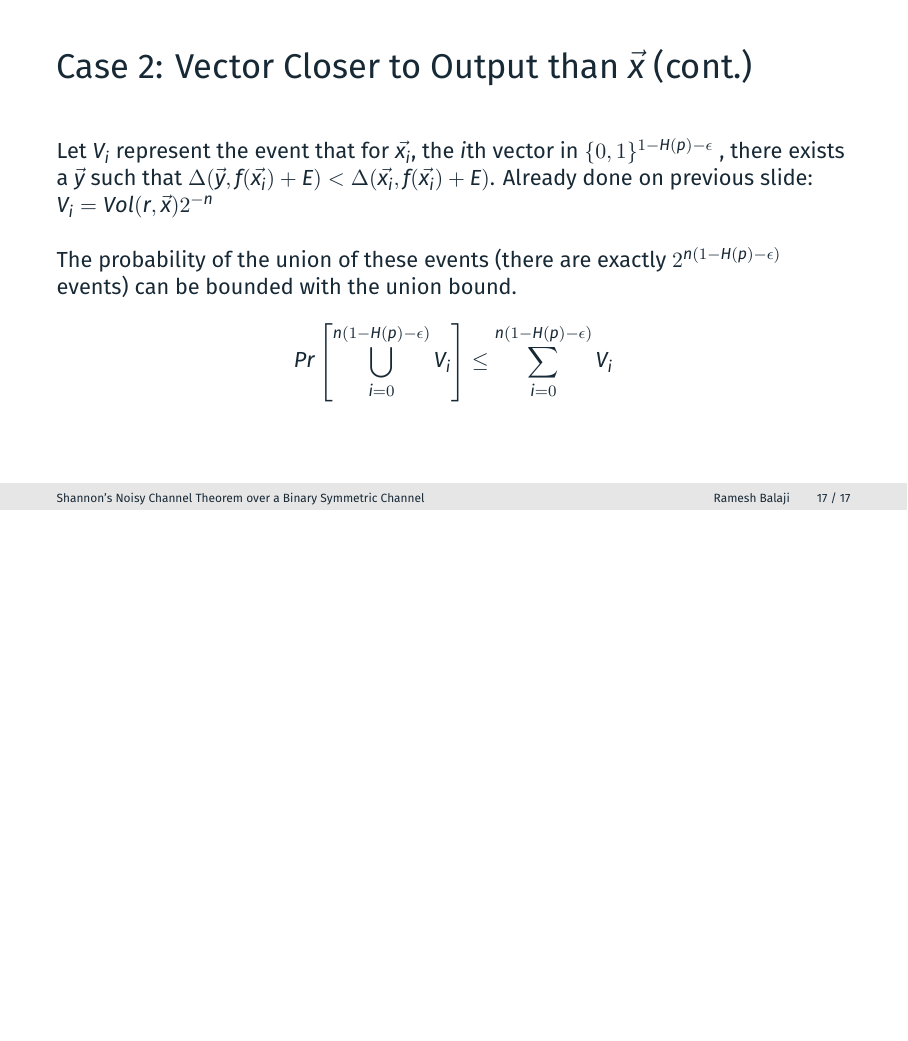
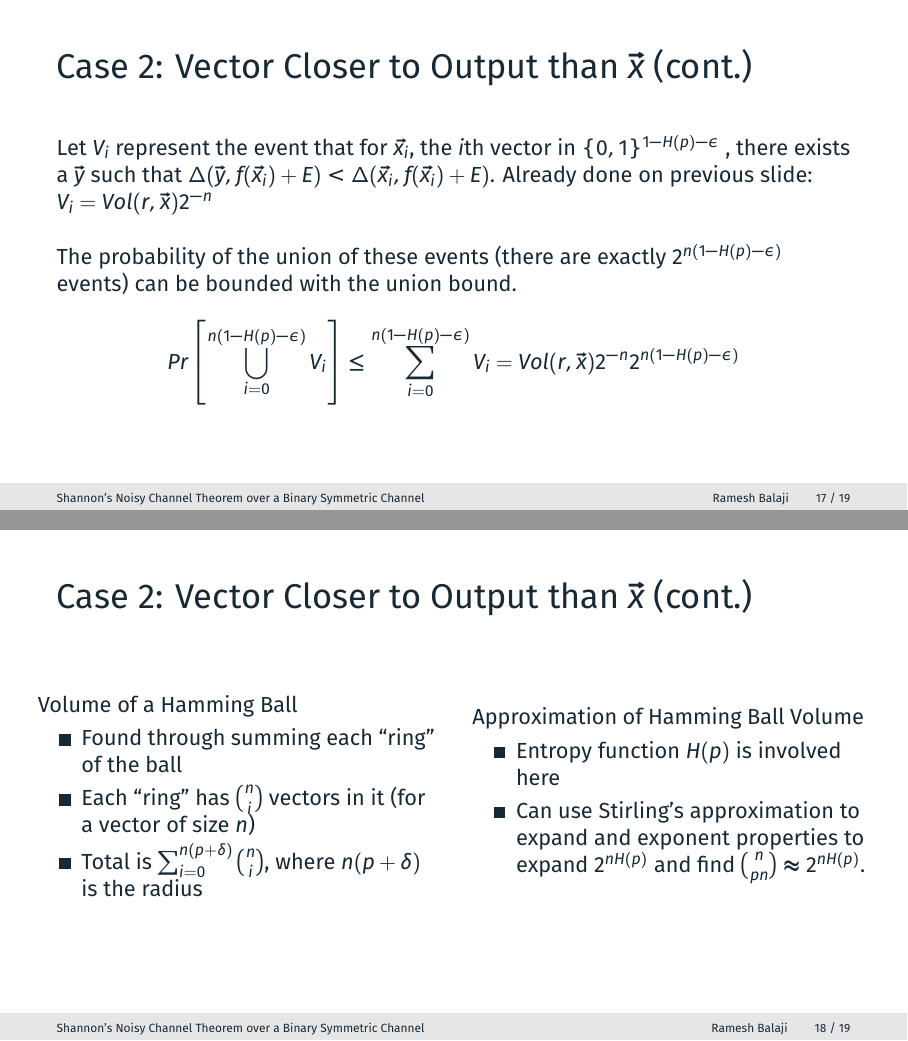
Before and after one commit to yuv418/shannon, LaTeX slides (pres/slides.tex): page 17 of 17 before the commit and pages 17 and 18 of 19 after it, the two joined at a grey line, the shorter picture padded with empty space. The pictures show the PDF file pres/slides.pdf that the author committed with the source.

Commit message:
Finish case 2

```diff
--- a/pres/slides.tex
+++ b/pres/slides.tex
@@ -182,7 +184,7 @@
 
     \begin{frame}{Defining an ECC}
           \begin{itemize}
-                \item Define $\delta$ such that $p + \delta < 0.5$, and $H(p + \epsilon)< H(p) + \delta$.
+                \item Define $\delta$ such that $p + \delta < 0.5$, and $H(p + \delta)< H(p) + \frac{\epsilon}{2}$.
                 \item \textbf{Encoder:} $f: \{0, 1\}^{n(1-H(p)-\epsilon)} \to \{0, 1\}^{n}$. Thus the rate of transmission is correct.
                   \begin{itemize}
                 \item Given an input, $f$ will output a random vector in $\{0, 1\}^{n}$ (there are some problems with this, namely that $f$ could end up not being a function, but I think the probability is low)
@@ -253,12 +255,49 @@
         \end{frame}
 
       \begin{frame}[fragile]{Case 2: Vector Closer to Output than $\vec{x}$ (cont.)}
-        Let $V_{i}$ represent the event that for $\vec{x_{i}}$, the $i$th vector in $\{0, 1\}&^{1-H(p)-\epsilon}$ , there exists a $\vec{y}$ such that $\Delta(\vec{y}, f(\vec{x_{i}}) + E) < \Delta(\vec{x_{i}}, f(\vec{x_{i}}) + E)$. Already done on previous slide: $V_{i} = Vol(r, \vec{x})2^{-n}$
+        Let $V_{i}$ represent the event that for $\vec{x_{i}}$, the $i$th vector in $\{0, 1\}^{1-H(p)-\epsilon}$ , there exists a $\vec{y}$ such that $\Delta(\vec{y}, f(\vec{x_{i}}) + E) < \Delta(\vec{x_{i}}, f(\vec{x_{i}}) + E)$. Already done on previous slide: $V_{i} = Vol(r, \vec{x})2^{-n}$
         \newline
 
         The probability of the union of these events (there are exactly $2^{n(1-H(p)-\epsilon)}$ events) can be bounded with the union bound.
 
-        \[ Pr\left[\bigcup_{i=0}^{n(1-H(p)-\epsilon)} V_{i}\right] \le \sum_{i=0}^{n(1-H(p)-\epsilon)}V_{i} \]
+        \[ Pr\left[\bigcup_{i=0}^{n(1-H(p)-\epsilon)} V_{i}\right] \le \sum_{i=0}^{n(1-H(p)-\epsilon)}V_{i} = Vol(r, \vec{x})2^{-n}2^{n(1-H(p)-\epsilon)}  \]
+        \end{frame}
+      \begin{frame}[fragile]{Case 2: Vector Closer to Output than $\vec{x}$ (cont.)}
+        \begin{columns}
+          \column{0.5\textwidth}
+          \caption{Volume of a Hamming Ball}
+          \begin{itemize}
+                  \item Found through summing each ``ring'' of the ball
+                  \item Each ``ring'' has $\binom{n}{i}$ vectors in it (for a vector of size $n$)
+            \item Total is $\sum_{i=0}^{n(p+\delta)} \binom{n}{i}$, where $n(p+\delta)$ is the radius
+                  \end{itemize}
+          \column{0.5\textwidth}
+            \caption{Approximation of Hamming Ball Volume}
+            \begin{itemize}
+                    \item Entropy function $H(p)$ is involved here
+                    \item Can use Stirling's approximation to expand and exponent properties to expand $2^{nH(p)}$ and find $\binom{n}{pn} \approx 2^{nH(p)}$.
+                    \end{itemize}
+          \end{columns}
+        \end{frame}
+
+      \begin{frame}[shrink=20]{Case 2: Vector Closer to Output than $\vec{x}$ (cont.)}
+        First simplify bounds for approximation of Hamming ball volume:
+        \begin{align*}
+          \sum_{i=0}^{n(p+\delta)} \binom{n}{i}
+          &\le \binom{n}{p(n+\delta)} \\
+          &\le 2^{nH(p+\delta)} \\
+          &\le 2^{n(H(p)+\frac{\epsilon}{2})}
+                    \end{align*}
+
+                    We need to expand $Vol(r, \vec{x})2^{-n}2^{n(1-H(p)-\epsilon)}$:
+
+                    \begin{align*}
+                        Vol(r, \vec{x})2^{-n}2^{n(1-H(p)-\epsilon)} &\le 2^{n(H(p) + \epsilon) -n + n(1-H(p)-\epsilon) } \\
+                        &\le2^{nH(p) + \frac{n\epsilon}{2} -n + n-nH(p)-n\epsilon } \\
+                        &\le2^{-\frac{n\epsilon}{2}}
+                      \end{align*}
+
+                  Evidently, for $n$ large, the probability of the vector being within the Hamming ball is exponentially small and thus less than $\epsilon$.
         \end{frame}
 
 \end{document}
```
Also changed, not shown: pres/slides.pdf, pres/slides.tex (4 more changed lines).
